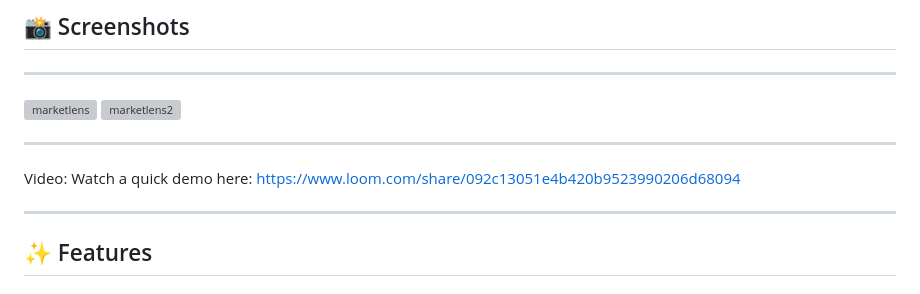
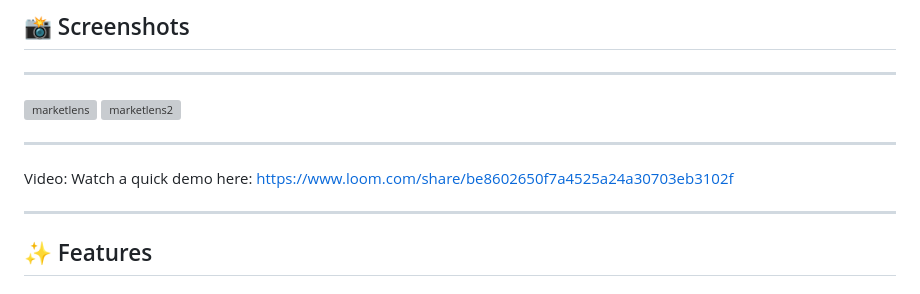
Before and after one commit to ryanwdurham/MarketLens-Stock-ETF-Dashboard, a Markdown page: README.md, the part around the change. Rendered like a GitHub page; grey boxes are pictures that could not be loaded.

```diff
--- a/README.md
+++ b/README.md
@@ -19,7 +19,7 @@
 
 
 ---
-Video:  Watch a quick demo here:  https://www.loom.com/share/092c13051e4b420b9523990206d68094
+Video:  Watch a quick demo here:  https://www.loom.com/share/be8602650f7a4525a24a30703eb3102f
 
 ---
 
```
